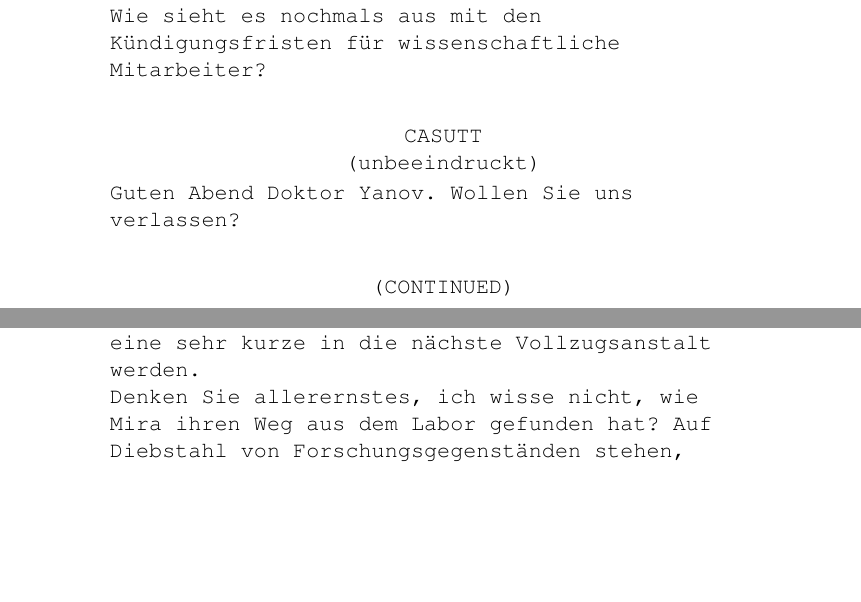
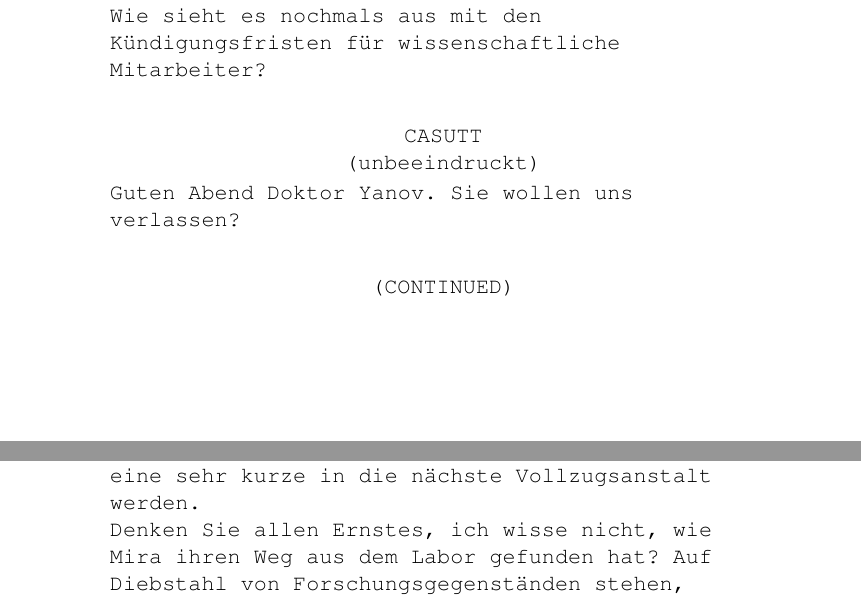
Before and after one commit to chrugi/Brandlhuber, a LaTeX document (Trailer/Trailer-Szene_Erpressung.tex): two parts of pages 3 and 4 of 5, joined at a grey line, cut so that both start at the same text, the shorter picture padded with empty space. Compiled offline with pdfLaTeX.

Commit message:
[scene] Fix typos

```diff
--- a/Trailer/Trailer-Szene_Erpressung.tex
+++ b/Trailer/Trailer-Szene_Erpressung.tex
@@ -164,7 +164,7 @@
   Erfolg.\\Wie sieht es nochmals aus mit den Kündigungsfristen für
   wissenschaftliche Mitarbeiter?}{selbstbewusst}
 
-\xdlg{Casutt}{Guten Abend Doktor Yanov. Wollen Sie uns
+\xdlg{Casutt}{Guten Abend Doktor Yanov. Sie wollen uns
   verlassen?}{unbeeindruckt}
 
 \pgbr
@@ -180,7 +180,7 @@
 \xdlg{Casutt}{Ich denke Sie sollten sich nicht allzu grosse Illusionen
   machen. Wenn sie eine Reise weg von der Hochschule unternehmen, dann wird das
   höchstens eine sehr kurze in die nächste Vollzugsanstalt werden.\\ Denken Sie
-  allerernstes, ich wisse nicht, wie Mira ihren Weg aus dem Labor gefunden hat?
+  allen Ernstes, ich wisse nicht, wie Mira ihren Weg aus dem Labor gefunden hat?
   Auf Diebstahl von Forschungsgegenständen stehen, meiner Meinung nach, SEHR
   hohe Strafen.}{bedrohlich}
 
```
Also changed, not shown: Trailer/Trailer-Szene_Erpressung.pdf.
